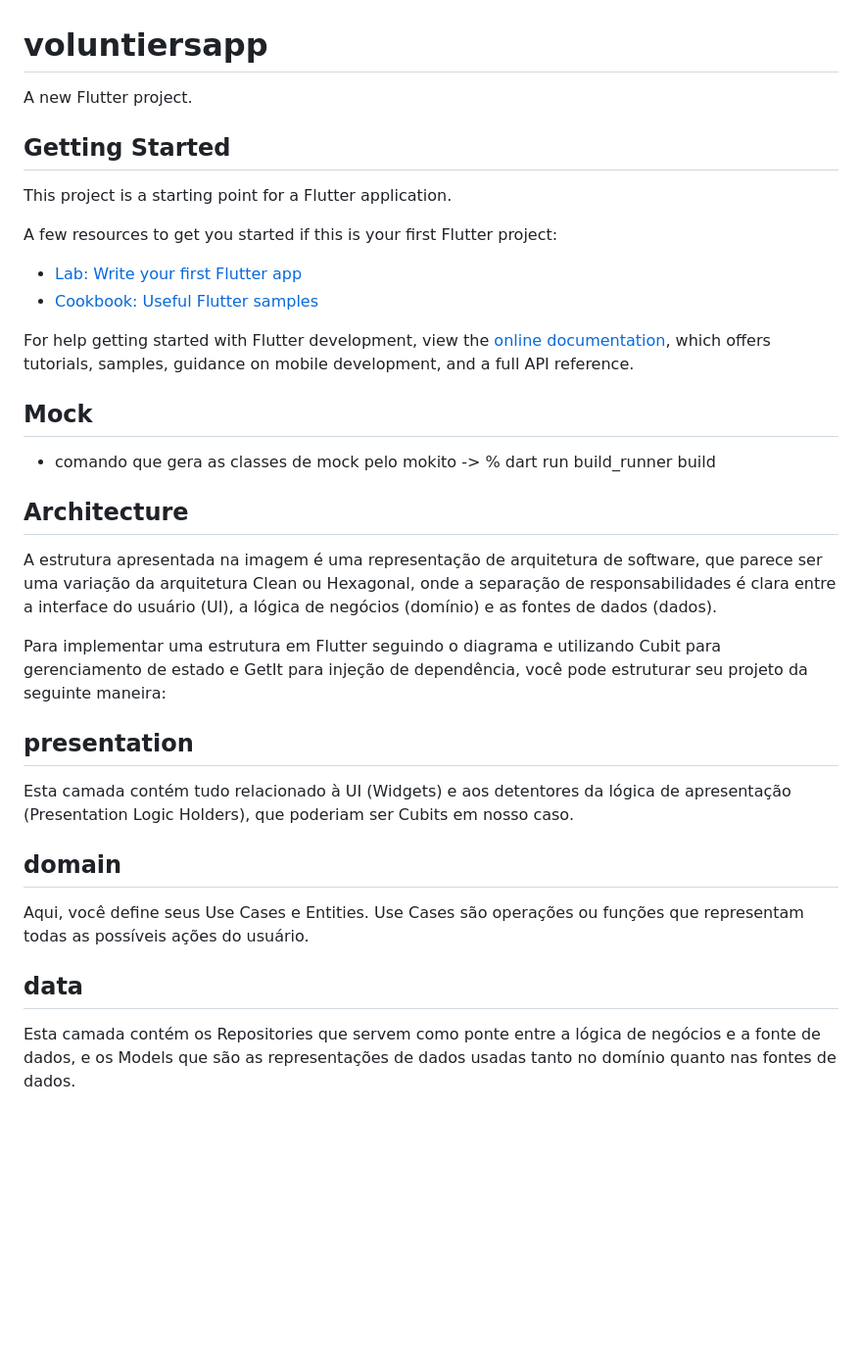
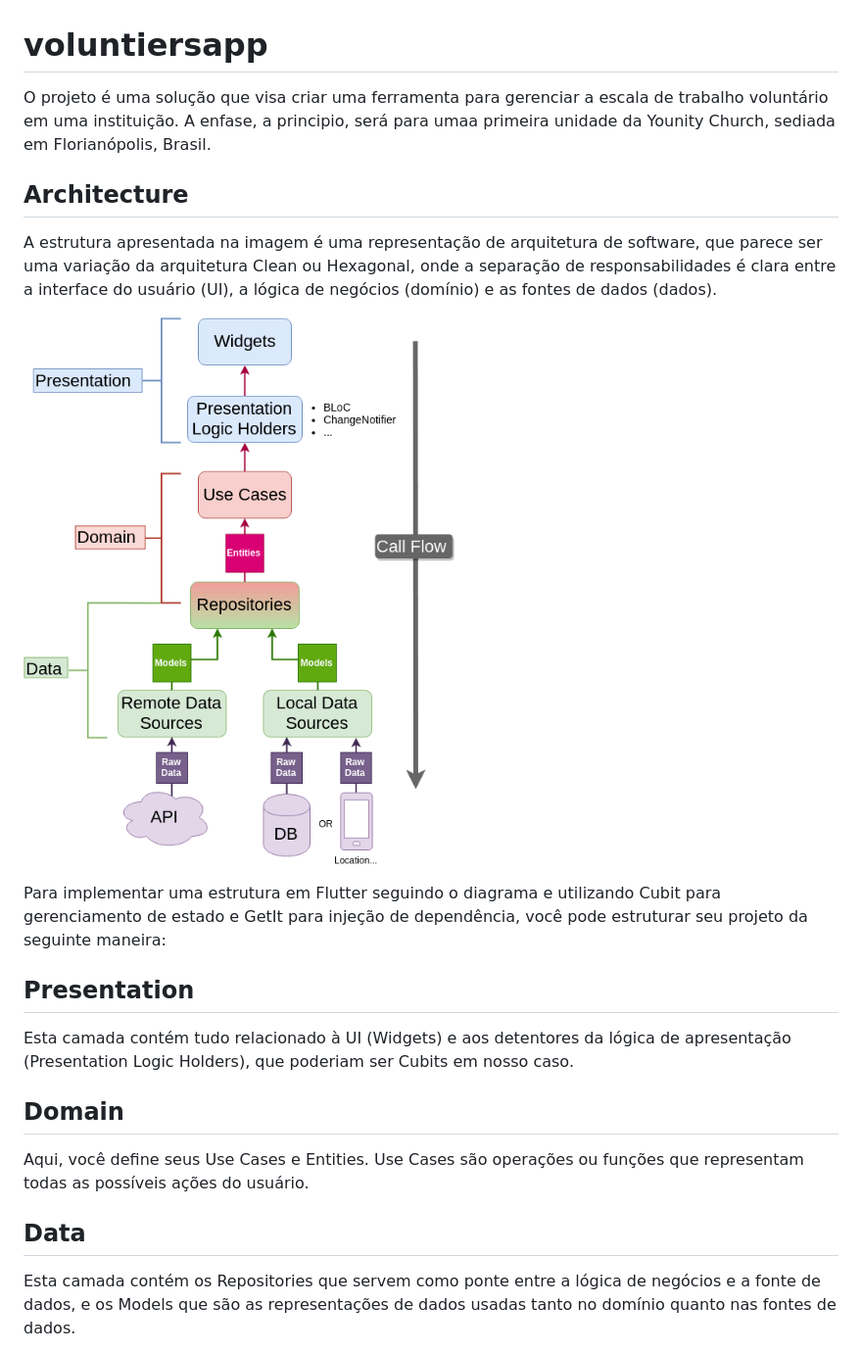
Before and after one commit to FabianoSouzaPereira/voluntiersapp, a Markdown page: README.md, the part around the change. Shown: that part at 98% size. Drawn GitHub-style; pictures changed too: arquiteture.png (added); blank space fills up the shorter version.

Commit message:
add image

```diff
--- a/README.md
+++ b/README.md
@@ -1,39 +1,24 @@
 # voluntiersapp
 
-A new Flutter project.
-
-## Getting Started
-
-This project is a starting point for a Flutter application.
-
-A few resources to get you started if this is your first Flutter project:
-
-- [Lab: Write your first Flutter app](https://docs.flutter.dev/get-started/codelab)
-- [Cookbook: Useful Flutter samples](https://docs.flutter.dev/cookbook)
-
-For help getting started with Flutter development, view the
-[online documentation](https://docs.flutter.dev/), which offers tutorials,
-samples, guidance on mobile development, and a full API reference.
-
-## Mock
-
-- comando que gera as classes de mock pelo mokito -> % dart run build_runner build
+O projeto é uma solução que visa criar uma ferramenta para gerenciar a escala de trabalho voluntário em uma instituição. A enfase, a principio, será para umaa primeira unidade da Younity Church, sediada em Florianópolis, Brasil.
 
 ## Architecture
 
 A estrutura apresentada na imagem é uma representação de arquitetura de software, que parece ser uma variação da arquitetura Clean ou Hexagonal, onde a separação de responsabilidades é clara entre a interface do usuário (UI), a lógica de negócios (domínio) e as fontes de dados (dados).
 
+![Project Arquiteture](arquiteture.png)
+
 Para implementar uma estrutura em Flutter seguindo o diagrama e utilizando Cubit para gerenciamento de estado e GetIt para injeção de dependência, você pode estruturar seu projeto da seguinte maneira:
 
-## presentation
+## Presentation
 
 Esta camada contém tudo relacionado à UI (Widgets) e aos detentores da lógica de apresentação (Presentation Logic Holders), que poderiam ser Cubits em nosso caso.
 
-## domain
+## Domain
 
 Aqui, você define seus Use Cases e Entities. Use Cases são operações ou funções que representam todas as possíveis ações do usuário.
 
-## data
+## Data
 
 Esta camada contém os Repositories que servem como ponte entre a lógica de negócios e a fonte de dados, e os Models que são as representações de dados usadas tanto no domínio quanto nas fontes de dados.
 
```
